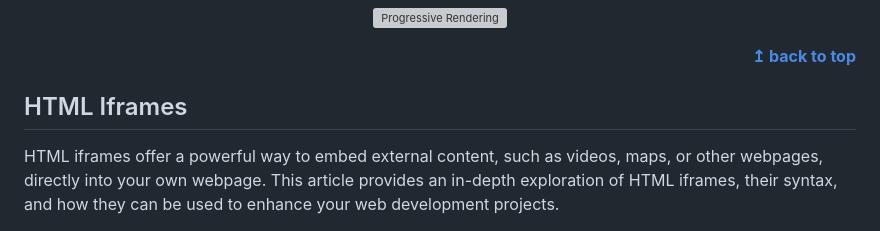
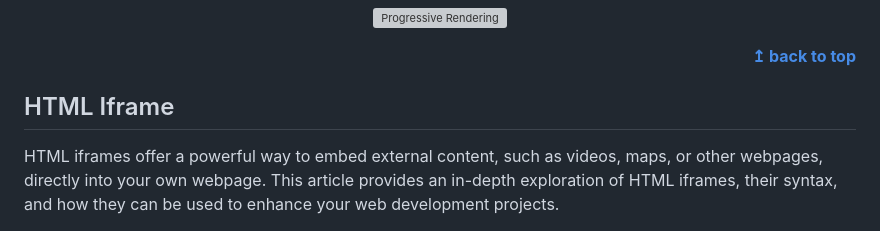
Before and after one commit to bbauska/html5-template, a Markdown page: html-basics.md, the part around the change. GitHub-like rendering; grey boxes are pictures that could not be loaded.

```diff
--- a/html-basics.md
+++ b/html-basics.md
@@ -2085,7 +2085,7 @@ Since the APIs are usually co-located with the server, the content is loaded sup
     <b><a href="#table-of-contents">↥ back to top</a></b>
 </div>
 
-<h2 id="7-html-iframes">HTML Iframes</h2>
+<h2 id="7-html-iframe">HTML Iframe</h2>
 
 HTML iframes offer a powerful way to embed external content, such as videos, maps, or other webpages, directly into your own webpage. This article provides an in-depth exploration of HTML iframes, their syntax, and how they can be used to enhance your web development projects.
 
```
